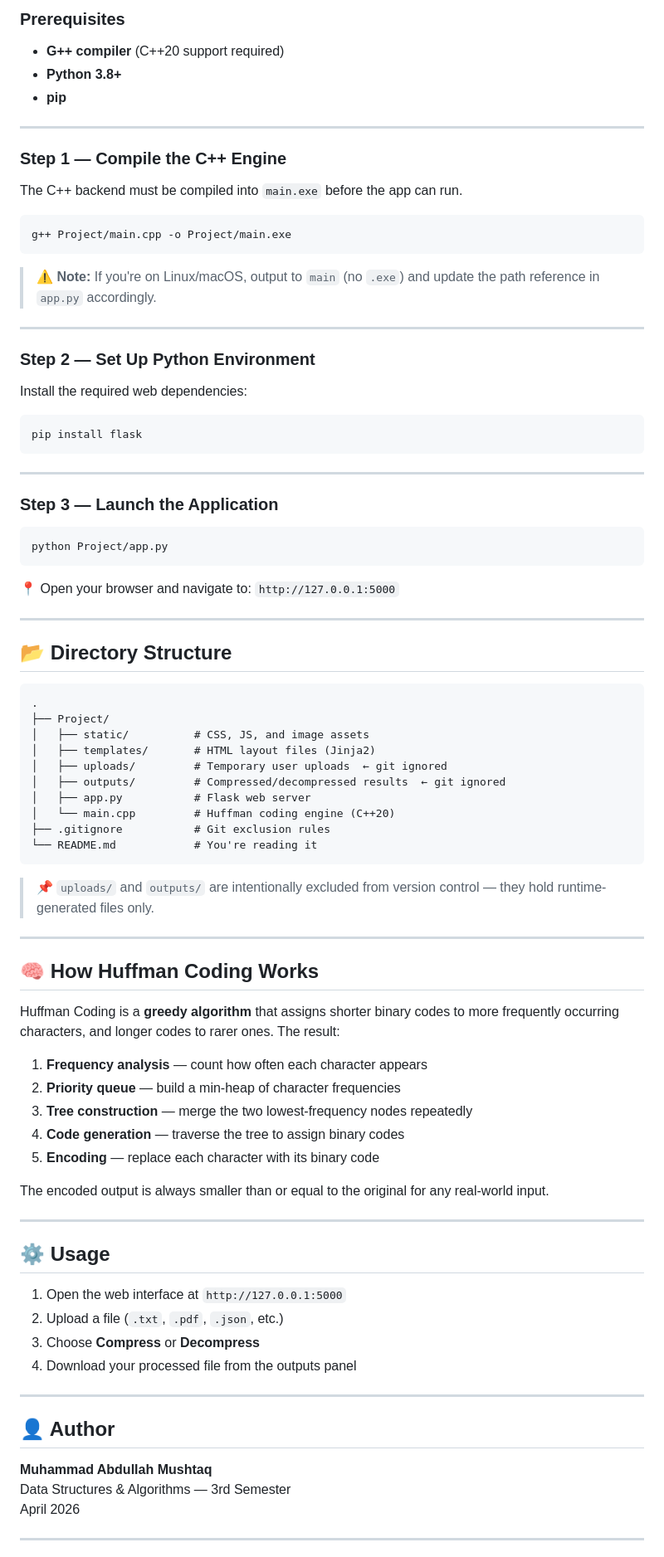
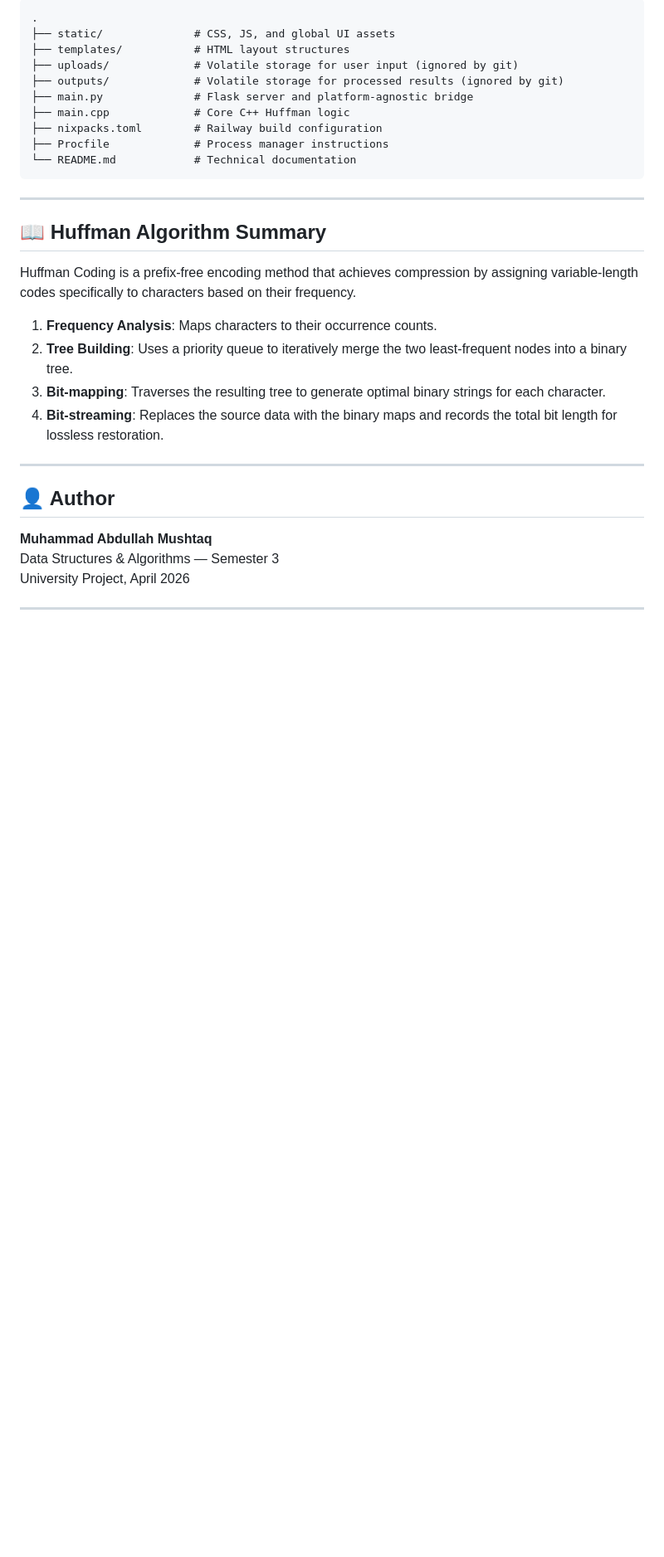
Before and after one commit to muhammadabdullah018/huffman-encoding, a Markdown page: README.md, the part around one of its changes. Shown at 83% size. Drawn GitHub-style; blank space fills up the shorter version.

Commit message:
Docs: Professional README overhaul with live Railway URL

````diff
--- a/README.md
+++ b/README.md
@@ -52,89 +74,34 @@ HTML5 / CSS3   [██████████░░░░░░░░░░]  5
 
-### Prerequisites
-- **G++ compiler** (C++20 support required)
-- **Python 3.8+**
-- **pip**
-
----
-
-### Step 1 — Compile the C++ Engine
-
-The C++ backend must be compiled into `main.exe` before the app can run.
-
-```bash
-g++ Project/main.cpp -o Project/main.exe
-```
-
-> ⚠️ **Note:** If you're on Linux/macOS, output to `main` (no `.exe`) and update the path reference in `app.py` accordingly.
-
----
-
-### Step 2 — Set Up Python Environment
-
-Install the required web dependencies:
-
-```bash
-pip install flask
+```text
+.
+├── static/              # CSS, JS, and global UI assets
+├── templates/           # HTML layout structures
+├── uploads/             # Volatile storage for user input (ignored by git)
+├── outputs/             # Volatile storage for processed results (ignored by git)
+├── main.py              # Flask server and platform-agnostic bridge
+├── main.cpp             # Core C++ Huffman logic
+├── nixpacks.toml        # Railway build configuration
+├── Procfile             # Process manager instructions
+└── README.md            # Technical documentation
 ```
 
 ---
 
-### Step 3 — Launch the Application
+## 📖 Huffman Algorithm Summary
 
-```bash
-python Project/app.py
-```
+Huffman Coding is a prefix-free encoding method that achieves compression by assigning variable-length codes specifically to characters based on their frequency.
 
-📍 Open your browser and navigate to: `http://127.0.0.1:5000`
-
----
-
-## 📂 Directory Structure
-
-```
-.
-├── Project/
-│   ├── static/          # CSS, JS, and image assets
-│   ├── templates/       # HTML layout files (Jinja2)
-│   ├── uploads/         # Temporary user uploads  ← git ignored
-│   ├── outputs/         # Compressed/decompressed results  ← git ignored
-│   ├── app.py           # Flask web server
-│   └── main.cpp         # Huffman coding engine (C++20)
-├── .gitignore           # Git exclusion rules
-└── README.md            # You're reading it
-```
-
-> 📌 `uploads/` and `outputs/` are intentionally excluded from version control — they hold runtime-generated files only.
-
----
-
-## 🧠 How Huffman Coding Works
-
-Huffman Coding is a **greedy algorithm** that assigns shorter binary codes to more frequently occurring characters, and longer codes to rarer ones. The result:
-
-1. **Frequency analysis** — count how often each character appears
-2. **Priority queue** — build a min-heap of character frequencies
-3. **Tree construction** — merge the two lowest-frequency nodes repeatedly
-4. **Code generation** — traverse the tree to assign binary codes
-5. **Encoding** — replace each character with its binary code
-
-The encoded output is always smaller than or equal to the original for any real-world input.
-
----
-
-## ⚙️ Usage
-
-1. Open the web interface at `http://127.0.0.1:5000`
-2. Upload a file (`.txt`, `.pdf`, `.json`, etc.)
-3. Choose **Compress** or **Decompress**
-4. Download your processed file from the outputs panel
+1.  **Frequency Analysis**: Maps characters to their occurrence counts.
+2.  **Tree Building**: Uses a priority queue to iteratively merge the two least-frequent nodes into a binary tree.
+3.  **Bit-mapping**: Traverses the resulting tree to generate optimal binary strings for each character.
+4.  **Bit-streaming**: Replaces the source data with the binary maps and records the total bit length for lossless restoration.
 
 ---
 
 ## 👤 Author
 
 **Muhammad Abdullah Mushtaq**
-Data Structures & Algorithms — 3rd Semester
-April 2026
+Data Structures & Algorithms — Semester 3
+University Project, April 2026
 
 ---
````
Also changed, not shown: other parts of README.md (+40 -22 lines).
